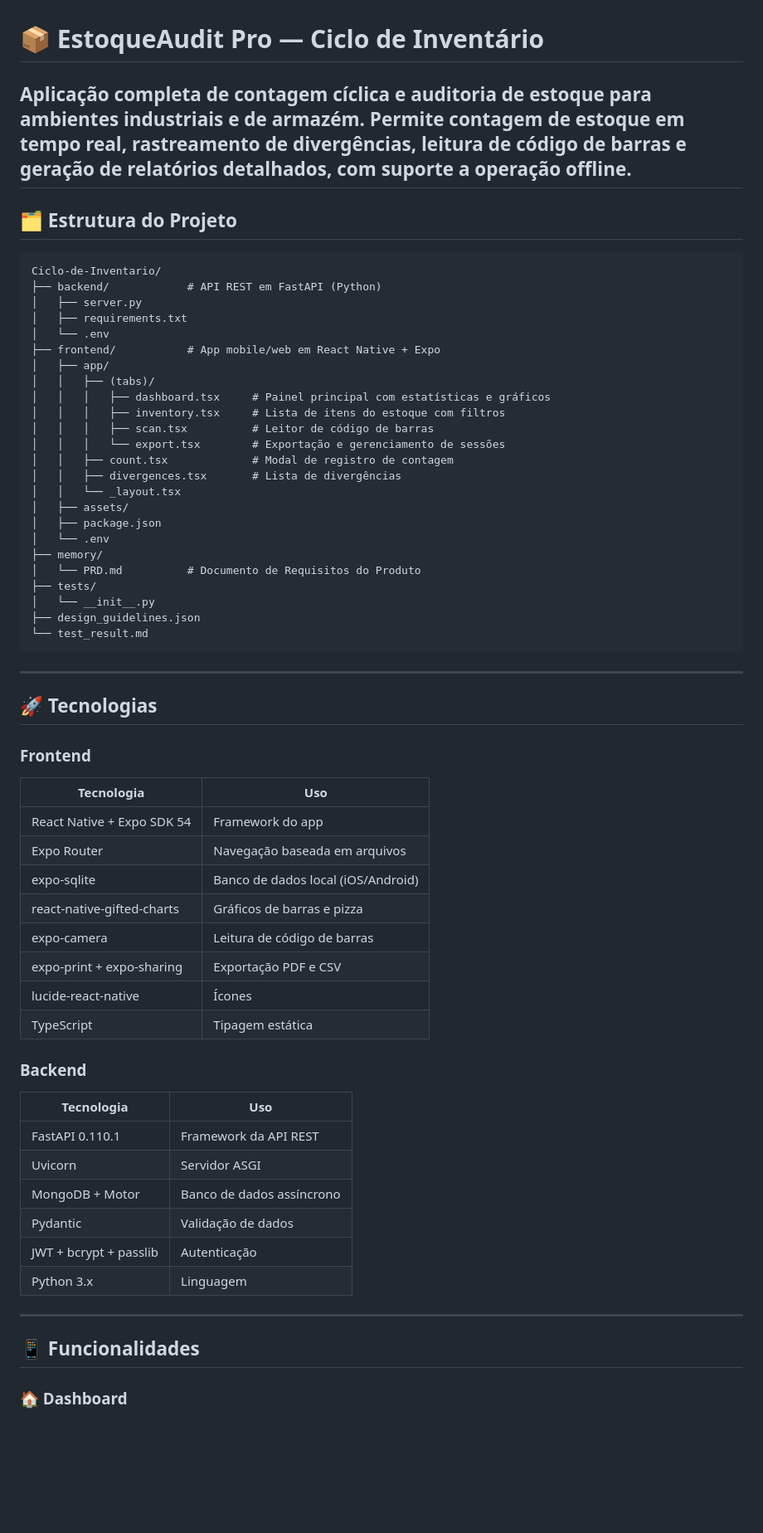
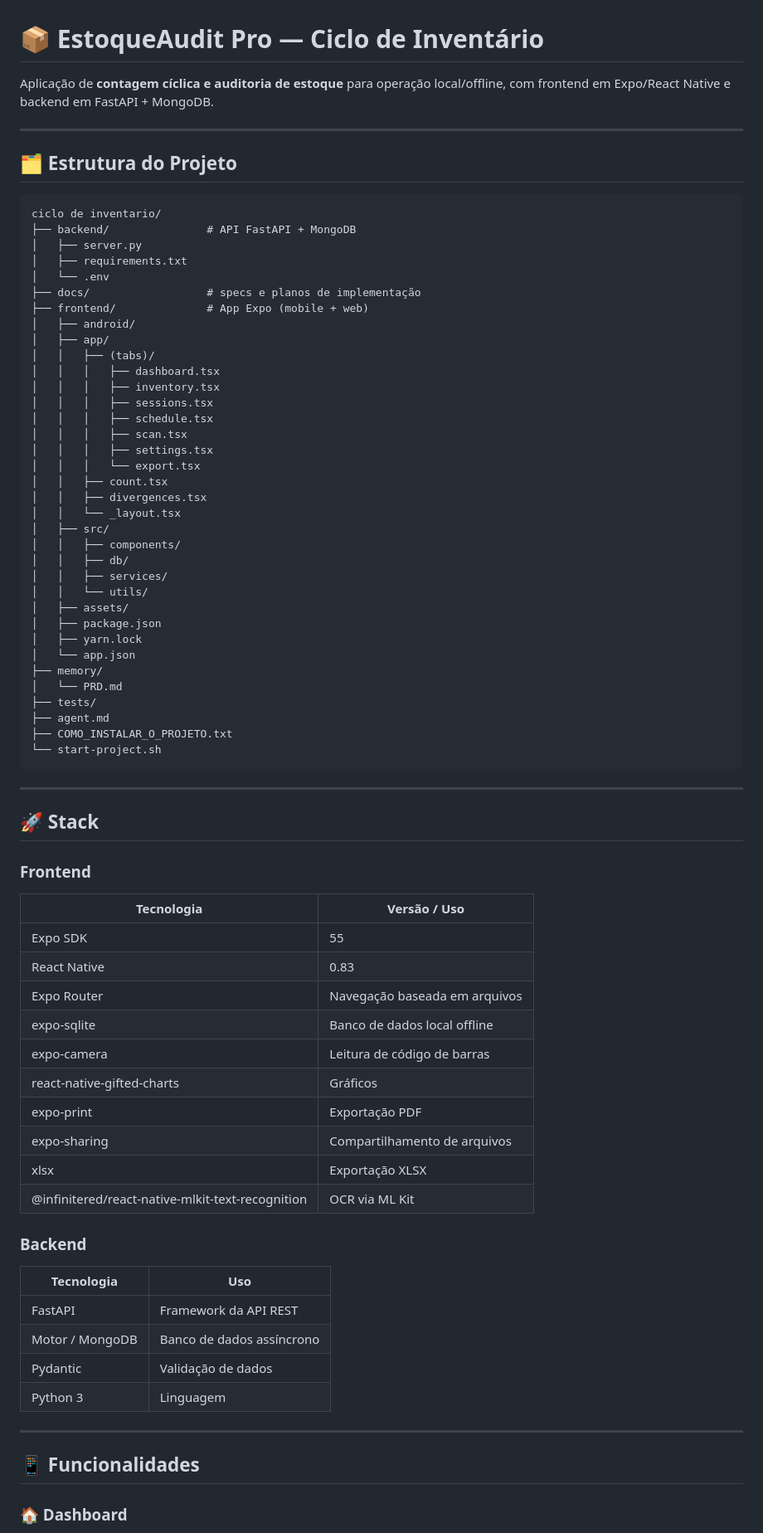
Before and after one commit to ruffghanor20/Ciclo-de-Inventario, a Markdown page: README.md, the part around one of its changes. Shown at 83% size. Rendered like a GitHub page; blank space fills up the shorter version.

````diff
--- a/README.md
+++ b/README.md
@@ -1,56 +1,79 @@
 # 📦 EstoqueAudit Pro — Ciclo de Inventário
-Aplicação completa de **contagem cíclica e auditoria de estoque** para ambientes industriais e de armazém. Permite contagem de estoque em tempo real, rastreamento de divergências, leitura de código de barras e geração de relatórios detalhados, com suporte a operação offline.
+
+Aplicação de **contagem cíclica e auditoria de estoque** para operação local/offline, com frontend em Expo/React Native e backend em FastAPI + MongoDB.
+
 ---
+
 ## 🗂️ Estrutura do Projeto
-```
-Ciclo-de-Inventario/
-├── backend/            # API REST em FastAPI (Python)
+
+```text
+ciclo de inventario/
+├── backend/               # API FastAPI + MongoDB
 │   ├── server.py
 │   ├── requirements.txt
 │   └── .env
-├── frontend/           # App mobile/web em React Native + Expo
+├── docs/                  # specs e planos de implementação
+├── frontend/              # App Expo (mobile + web)
+│   ├── android/
 │   ├── app/
 │   │   ├── (tabs)/
-│   │   │   ├── dashboard.tsx     # Painel principal com estatísticas e gráficos
-│   │   │   ├── inventory.tsx     # Lista de itens do estoque com filtros
-│   │   │   ├── scan.tsx          # Leitor de código de barras
-│   │   │   └── export.tsx        # Exportação e gerenciamento de sessões
-│   │   ├── count.tsx             # Modal de registro de contagem
-│   │   ├── divergences.tsx       # Lista de divergências
+│   │   │   ├── dashboard.tsx
+│   │   │   ├── inventory.tsx
+│   │   │   ├── sessions.tsx
+│   │   │   ├── schedule.tsx
+│   │   │   ├── scan.tsx
+│   │   │   ├── settings.tsx
+│   │   │   └── export.tsx
+│   │   ├── count.tsx
+│   │   ├── divergences.tsx
 │   │   └── _layout.tsx
+│   ├── src/
+│   │   ├── components/
+│   │   ├── db/
+│   │   ├── services/
+│   │   └── utils/
 │   ├── assets/
 │   ├── package.json
-│   └── .env
+│   ├── yarn.lock
+│   └── app.json
 ├── memory/
-│   └── PRD.md          # Documento de Requisitos do Produto
+│   └── PRD.md
 ├── tests/
-│   └── __init__.py
-├── design_guidelines.json
-└── test_result.md
+├── agent.md
+├── COMO_INSTALAR_O_PROJETO.txt
+└── start-project.sh
 ```
+
 ---
-## 🚀 Tecnologias
+
+## 🚀 Stack
+
 ### Frontend
+
+| Tecnologia | Versão / Uso |
+|---|---|
+| Expo SDK | 55 |
+| React Native | 0.83 |
+| Expo Router | Navegação baseada em arquivos |
+| expo-sqlite | Banco de dados local offline |
+| expo-camera | Leitura de código de barras |
+| react-native-gifted-charts | Gráficos |
+| expo-print | Exportação PDF |
+| expo-sharing | Compartilhamento de arquivos |
+| xlsx | Exportação XLSX |
+| @infinitered/react-native-mlkit-text-recognition | OCR via ML Kit |
+
+### Backend
+
 | Tecnologia | Uso |
 |---|---|
-| React Native + Expo SDK 54 | Framework do app |
-| Expo Router | Navegação baseada em arquivos |
-| expo-sqlite | Banco de dados local (iOS/Android) |
-| react-native-gifted-charts | Gráficos de barras e pizza |
-| expo-camera | Leitura de código de barras |
-| expo-print + expo-sharing | Exportação PDF e CSV |
-| lucide-react-native | Ícones |
-| TypeScript | Tipagem estática |
-### Backend
-| Tecnologia | Uso |
-|---|---|
-| FastAPI 0.110.1 | Framework da API REST |
-| Uvicorn | Servidor ASGI |
-| MongoDB + Motor | Banco de dados assíncrono |
+| FastAPI | Framework da API REST |
+| Motor / MongoDB | Banco de dados assíncrono |
 | Pydantic | Validação de dados |
-| JWT + bcrypt + passlib | Autenticação |
-| Python 3.x | Linguagem |
+| Python 3 | Linguagem |
+
 ---
 
 ## 📱 Funcionalidades
+
 ### 🏠 Dashboard
````
Also changed, not shown: other parts of README.md (+196 -50 lines).
